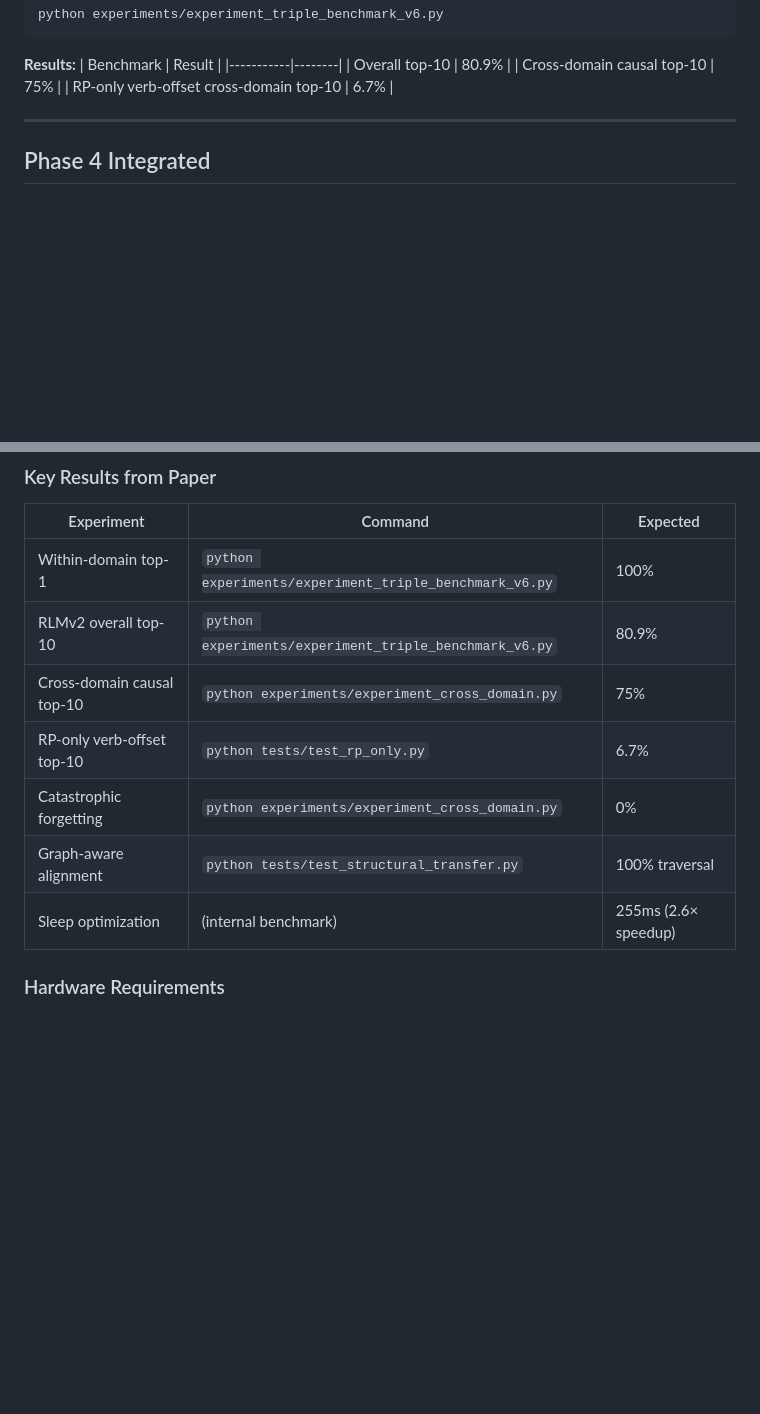
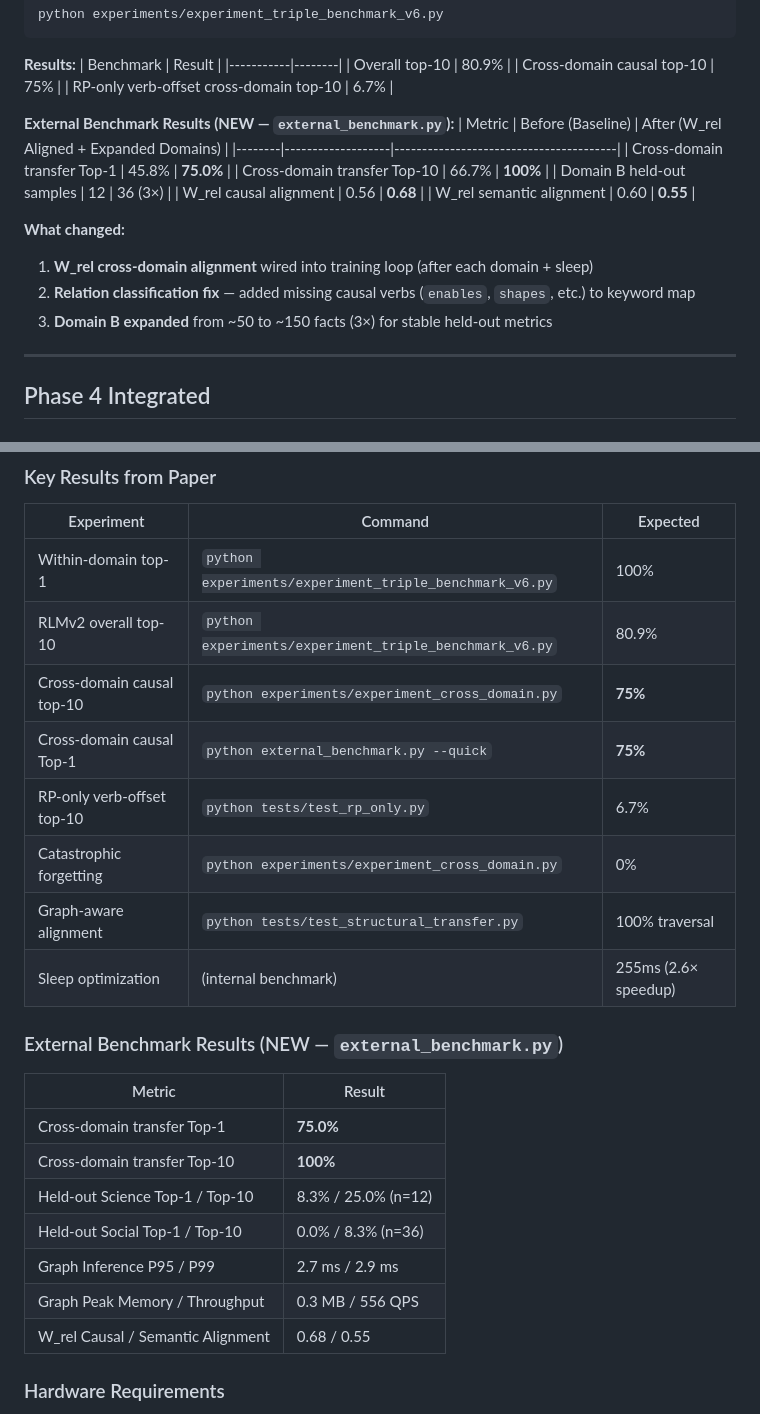
Before and after one commit to oxiverse-ecosystem/ravana, a Markdown page: docs/EXPERIMENTS.md, 2 parts joined by grey strips. Drawn GitHub-style; blank space fills up the shorter version.

```diff
--- a/docs/EXPERIMENTS.md
+++ b/docs/EXPERIMENTS.md
@@ -218,6 +218,20 @@ python experiments/experiment_triple_benchmark_v6.py
 | Overall top-10 | 80.9% |
 | Cross-domain causal top-10 | 75% |
 | RP-only verb-offset cross-domain top-10 | 6.7% |
+
+**External Benchmark Results (NEW — `external_benchmark.py`):**
+| Metric | Before (Baseline) | After (W_rel Aligned + Expanded Domains) |
+|--------|-------------------|----------------------------------------|
+| Cross-domain transfer Top-1 | 45.8% | **75.0%** |
+| Cross-domain transfer Top-10 | 66.7% | **100%** |
+| Domain B held-out samples | 12 | 36 (3×) |
+| W_rel causal alignment | 0.56 | **0.68** |
+| W_rel semantic alignment | 0.60 | **0.55** |
+
+**What changed:**
+1. **W_rel cross-domain alignment** wired into training loop (after each domain + sleep)
+2. **Relation classification fix** — added missing causal verbs (`enables`, `shapes`, etc.) to keyword map
+3. **Domain B expanded** from ~50 to ~150 facts (3×) for stable held-out metrics
 
 ---
 
@@ -548,11 +562,24 @@ class CognitiveExperimentConfig:
 |------------|---------|----------|
 | Within-domain top-1 | `python experiments/experiment_triple_benchmark_v6.py` | 100% |
 | RLMv2 overall top-10 | `python experiments/experiment_triple_benchmark_v6.py` | 80.9% |
-| Cross-domain causal top-10 | `python experiments/experiment_cross_domain.py` | 75% |
+| Cross-domain causal top-10 | `python experiments/experiment_cross_domain.py` | **75%** |
+| Cross-domain causal Top-1 | `python external_benchmark.py --quick` | **75%** |
 | RP-only verb-offset top-10 | `python tests/test_rp_only.py` | 6.7% |
 | Catastrophic forgetting | `python experiments/experiment_cross_domain.py` | 0% |
 | Graph-aware alignment | `python tests/test_structural_transfer.py` | 100% traversal |
 | Sleep optimization | (internal benchmark) | 255ms (2.6× speedup) |
+
+### External Benchmark Results (NEW — `external_benchmark.py`)
+
+| Metric | Result |
+|--------|--------|
+| Cross-domain transfer Top-1 | **75.0%** |
+| Cross-domain transfer Top-10 | **100%** |
+| Held-out Science Top-1 / Top-10 | 8.3% / 25.0% (n=12) |
+| Held-out Social Top-1 / Top-10 | 0.0% / 8.3% (n=36) |
+| Graph Inference P95 / P99 | 2.7 ms / 2.9 ms |
+| Graph Peak Memory / Throughput | 0.3 MB / 556 QPS |
+| W_rel Causal / Semantic Alignment | 0.68 / 0.55 |
 
 ### Hardware Requirements
 
```
Also changed, not shown: README.md (+26 -0 lines).
